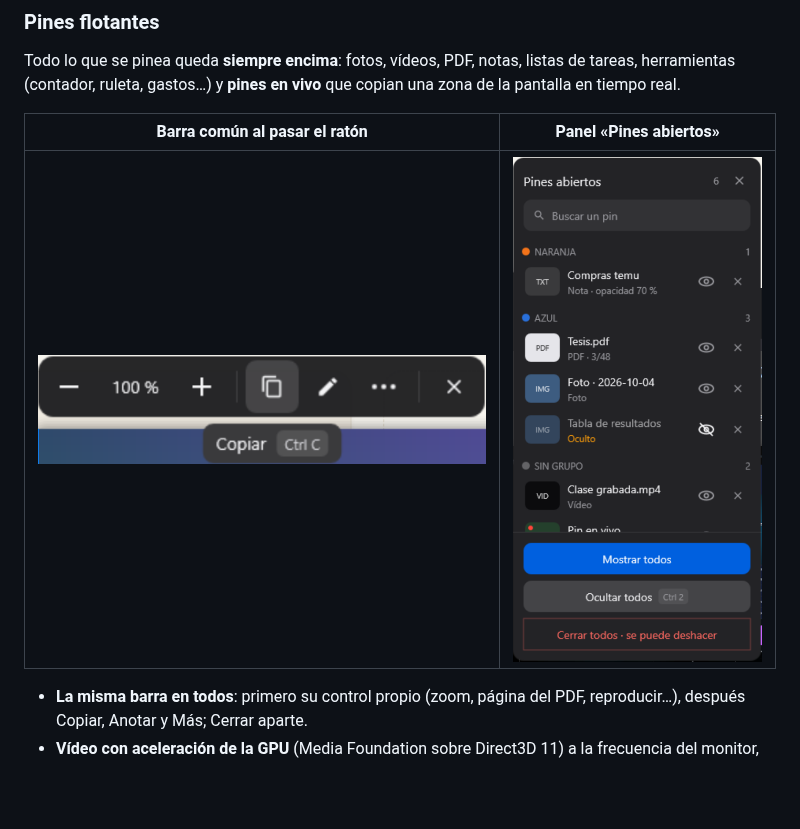
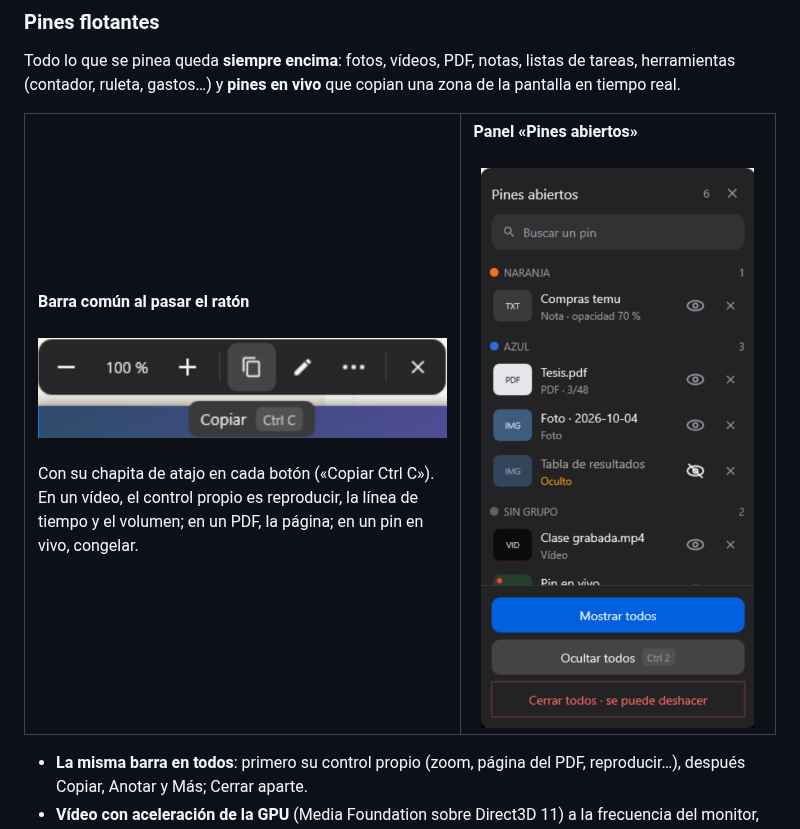
Before and after one commit to 1xmanMAX/PIXPIN_PRO_WINDOWS, a Markdown page: README.md, the part around one of its changes. GitHub-like rendering; pictures changed too: docs/img/v2/pines-abiertos.png; blank space fills up the shorter version.

Commit message:
README: capturas del chat y de los pines a su tamaño; icono del banner; fuera un volcado suelto
Claude-Session: https://claude.ai/code/session_01AmYAe59bDpKvLLpudr6chw

```diff
--- a/README.md
+++ b/README.md
@@ -99,9 +99,20 @@ Todo lo que se pinea queda **siempre encima**: fotos, vídeos, PDF, notas, lista
 herramientas (contador, ruleta, gastos…) y **pines en vivo** que copian una zona de la pantalla
 en tiempo real.
 
-| Barra común al pasar el ratón | Panel «Pines abiertos» |
-|---|---|
-| ![Barra del pin](docs/img/v2/pin-barra.png) | ![Pines abiertos](docs/img/v2/pines-abiertos.png) |
+<table>
+  <tr>
+    <td width="58%" valign="top">
+      <b>Barra común al pasar el ratón</b><br><br>
+      <img src="docs/img/v2/pin-barra.png" alt="Barra del pin" width="100%"><br><br>
+      Con su chapita de atajo en cada botón («Copiar Ctrl C»). En un vídeo, el control propio es
+      reproducir, la línea de tiempo y el volumen; en un PDF, la página; en un pin en vivo, congelar.
+    </td>
+    <td width="42%" valign="top">
+      <b>Panel «Pines abiertos»</b><br><br>
+      <img src="docs/img/v2/pines-abiertos.png" alt="Pines abiertos" width="100%">
+    </td>
+  </tr>
+</table>
 
 - **La misma barra en todos**: primero su control propio (zoom, página del PDF, reproducir…),
   después Copiar, Anotar y Más; Cerrar aparte.
```
Also changed, not shown: other parts of README.md (+18 -3 lines), docs/img/v2/adjuntar.png, docs/img/v2/enviar-fotos.png, docs/img/v2/menu-mensaje.png, 3 other files.
